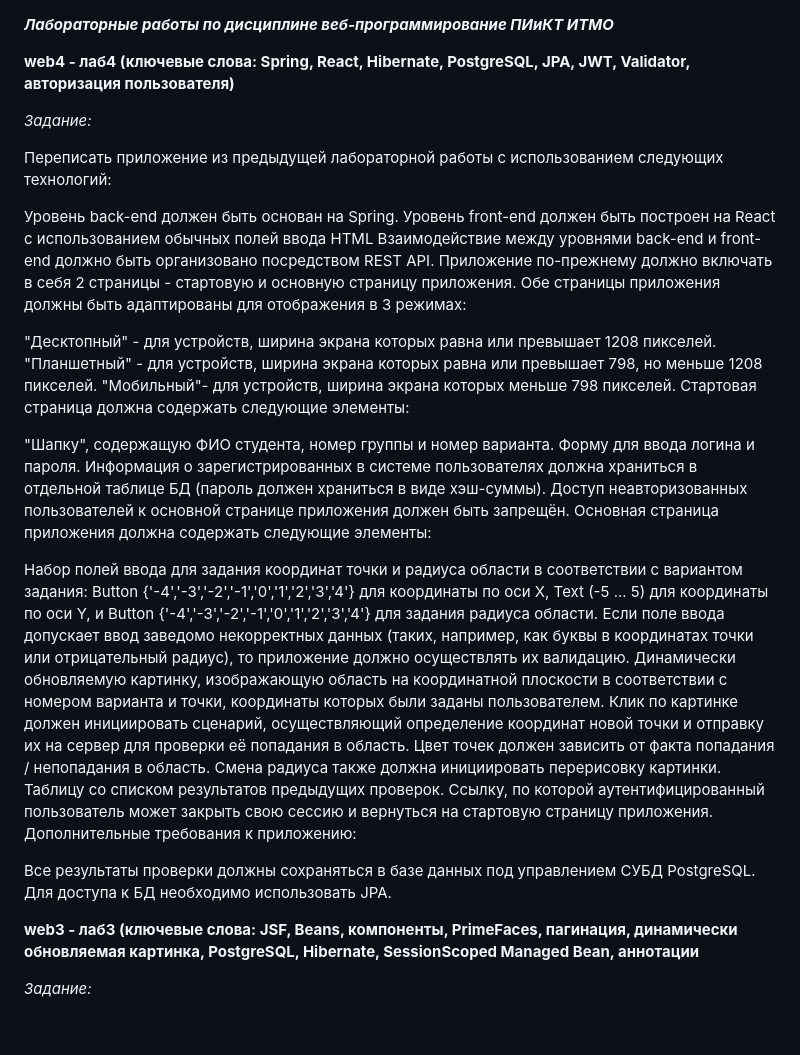
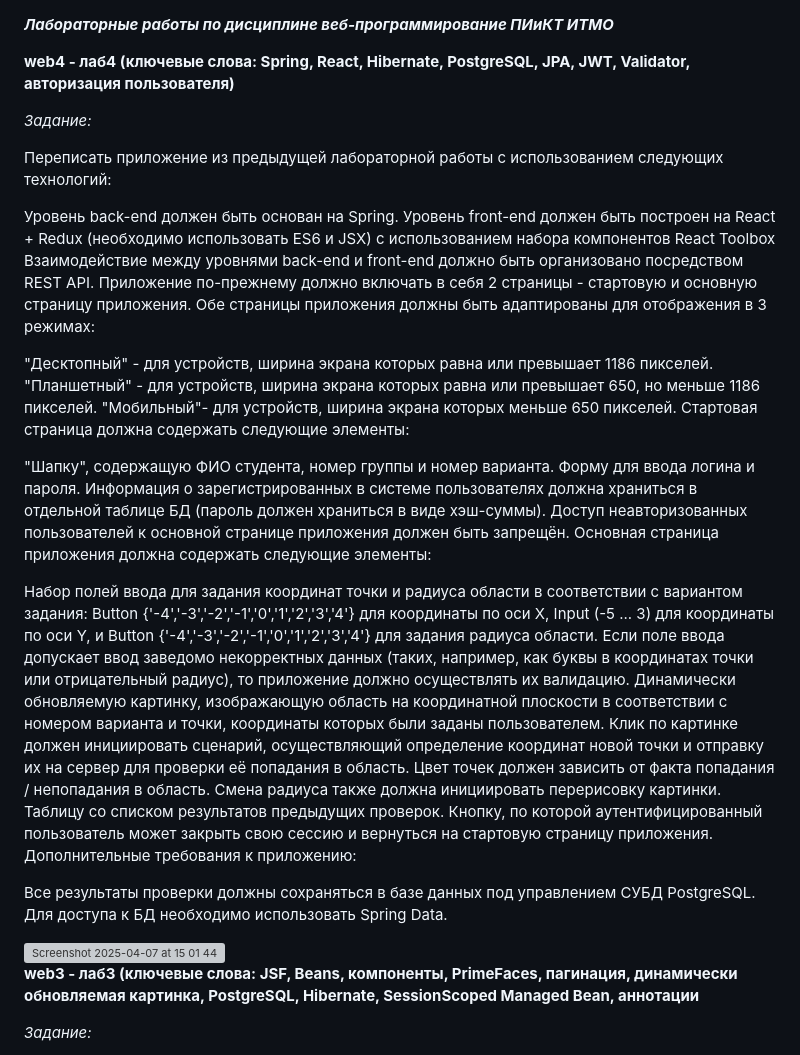
Before and after one commit to nastosinka/web_ITMO, a Markdown page: README.md, the part around the change printed below. GitHub-like rendering; blank space fills up the shorter version; grey boxes are pictures that could not be loaded.

Commit message:
adding another info web lab.md

```diff
--- a/README.md
+++ b/README.md
@@ -1,5 +1,4 @@
 ***Лабораторные работы по дисциплине веб-программирование ПИиКТ ИТМО***
-
 
 **web4 - лаб4 (ключевые слова: Spring, React, Hibernate, PostgreSQL, JPA, JWT, Validator, авторизация пользователя)**
 
@@ -8,27 +7,29 @@
 Переписать приложение из предыдущей лабораторной работы с использованием следующих технологий:
 
 Уровень back-end должен быть основан на Spring.
-Уровень front-end должен быть построен на React с использованием обычных полей ввода HTML
+Уровень front-end должен быть построен на React + Redux (необходимо использовать ES6 и JSX) с использованием набора компонентов React Toolbox
 Взаимодействие между уровнями back-end и front-end должно быть организовано посредством REST API.
 Приложение по-прежнему должно включать в себя 2 страницы - стартовую и основную страницу приложения. Обе страницы приложения должны быть адаптированы для отображения в 3 режимах:
 
-"Десктопный" - для устройств, ширина экрана которых равна или превышает 1208 пикселей.
-"Планшетный" - для устройств, ширина экрана которых равна или превышает 798, но меньше 1208 пикселей.
-"Мобильный"- для устройств, ширина экрана которых меньше 798 пикселей.
+"Десктопный" - для устройств, ширина экрана которых равна или превышает 1186 пикселей.
+"Планшетный" - для устройств, ширина экрана которых равна или превышает 650, но меньше 1186 пикселей.
+"Мобильный"- для устройств, ширина экрана которых меньше 650 пикселей.
 Стартовая страница должна содержать следующие элементы:
 
 "Шапку", содержащую ФИО студента, номер группы и номер варианта.
 Форму для ввода логина и пароля. Информация о зарегистрированных в системе пользователях должна храниться в отдельной таблице БД (пароль должен храниться в виде хэш-суммы). Доступ неавторизованных пользователей к основной странице приложения должен быть запрещён.
 Основная страница приложения должна содержать следующие элементы:
 
-Набор полей ввода для задания координат точки и радиуса области в соответствии с вариантом задания: Button {'-4','-3','-2','-1','0','1','2','3','4'} для координаты по оси X, Text (-5 ... 5) для координаты по оси Y, и Button {'-4','-3','-2','-1','0','1','2','3','4'} для задания радиуса области. Если поле ввода допускает ввод заведомо некорректных данных (таких, например, как буквы в координатах точки или отрицательный радиус), то приложение должно осуществлять их валидацию.
+Набор полей ввода для задания координат точки и радиуса области в соответствии с вариантом задания: Button {'-4','-3','-2','-1','0','1','2','3','4'} для координаты по оси X, Input (-5 ... 3) для координаты по оси Y, и Button {'-4','-3','-2','-1','0','1','2','3','4'} для задания радиуса области. Если поле ввода допускает ввод заведомо некорректных данных (таких, например, как буквы в координатах точки или отрицательный радиус), то приложение должно осуществлять их валидацию.
 Динамически обновляемую картинку, изображающую область на координатной плоскости в соответствии с номером варианта и точки, координаты которых были заданы пользователем. Клик по картинке должен инициировать сценарий, осуществляющий определение координат новой точки и отправку их на сервер для проверки её попадания в область. Цвет точек должен зависить от факта попадания / непопадания в область. Смена радиуса также должна инициировать перерисовку картинки.
 Таблицу со списком результатов предыдущих проверок.
-Ссылку, по которой аутентифицированный пользователь может закрыть свою сессию и вернуться на стартовую страницу приложения.
+Кнопку, по которой аутентифицированный пользователь может закрыть свою сессию и вернуться на стартовую страницу приложения.
 Дополнительные требования к приложению:
 
 Все результаты проверки должны сохраняться в базе данных под управлением СУБД PostgreSQL.
-Для доступа к БД необходимо использовать JPA.
+Для доступа к БД необходимо использовать Spring Data.
+
+<img width="301" alt="Screenshot 2025-04-07 at 15 01 44" src="https://github.com/user-attachments/assets/fea05031-8f71-46d4-8b57-c40fbaac243d" />
 
 **web3 - лаб3 (ключевые слова: JSF, Beans, компоненты, PrimeFaces, пагинация, динамически обновляемая картинка, PostgreSQL, Hibernate, SessionScoped Managed Bean, аннотации**
 
```
Also changed, not shown: other parts of README.md (+2 -0 lines).
